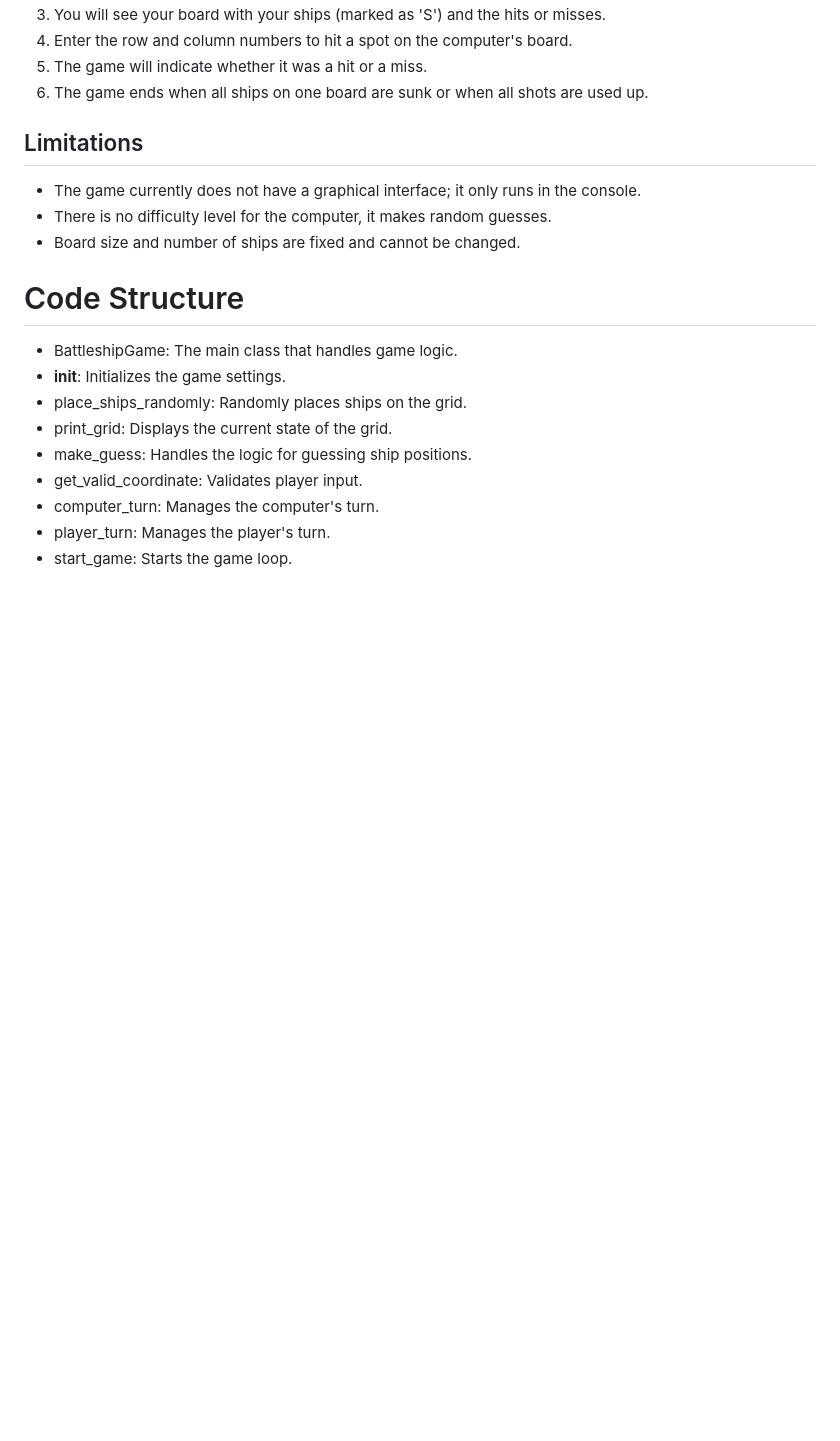
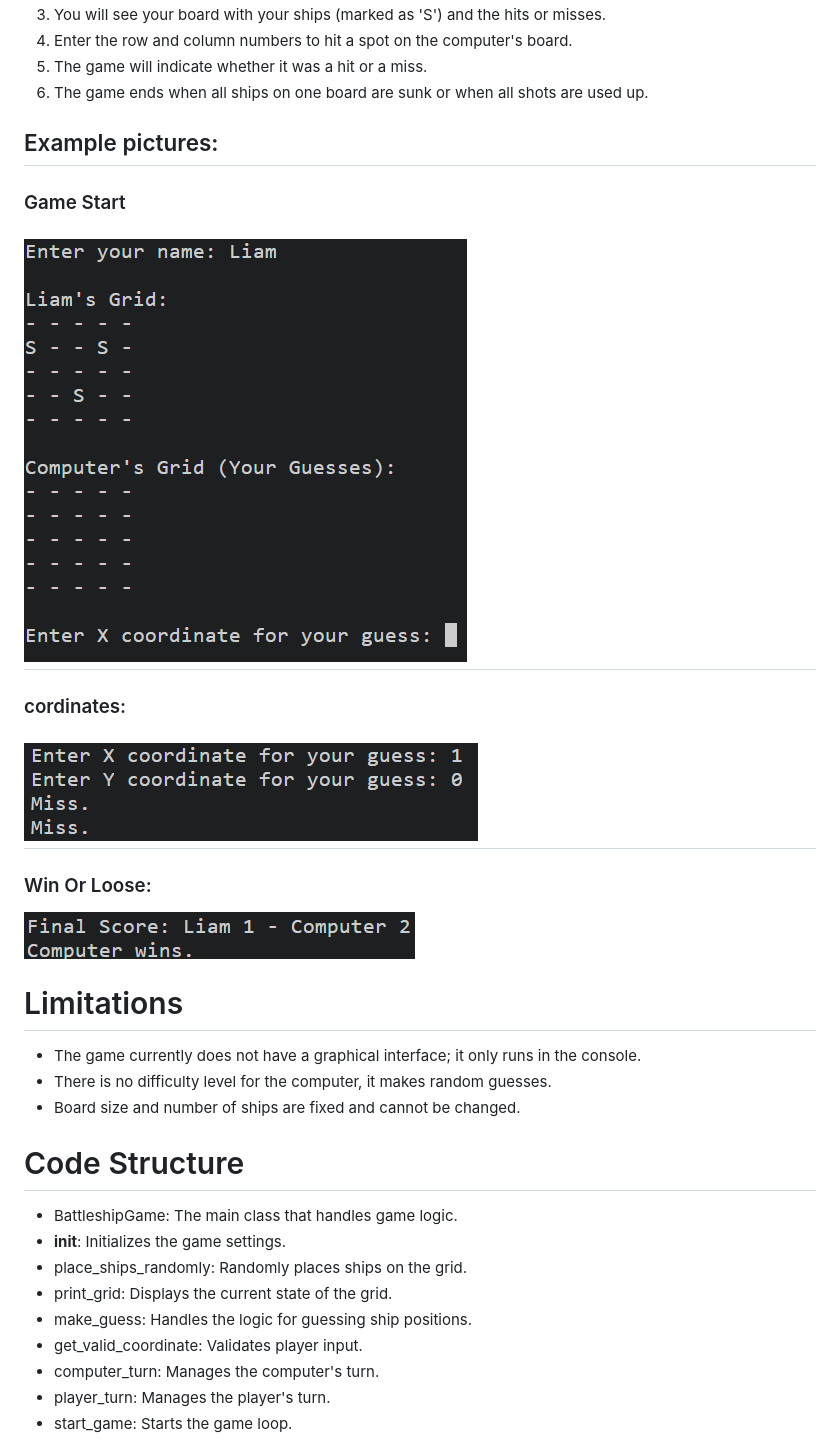
Before and after one commit to Liam-s-lind/Battleship-Game, a Markdown page: README.md, the part around the change printed below. Drawn GitHub-style; pictures changed too: pictures/Cordinate-to-shoot.png (added), pictures/Game-start.png (added), pictures/win-loose.png (added); blank space fills up the shorter version.

Commit message:
finnished Read.me

```diff
--- a/README.md
+++ b/README.md
@@ -18,7 +18,18 @@ Welcome to the easy but fun Battleship Game, a command-line version of the class
 5. The game will indicate whether it was a hit or a miss.
 6. The game ends when all ships on one board are sunk or when all shots are used up.
 
-## Limitations
+## Example pictures:
+### Game Start
+![Grid](pictures/Game-start.png)
+-
+### cordinates:
+![Use x and Y cordinates](pictures/Cordinate-to-shoot.png)
+-
+### Win Or Loose:
+![win or loose](pictures/win-loose.png)
+
+
+# Limitations
 - The game currently does not have a graphical interface; it only runs in the console.
 - There is no difficulty level for the computer, it makes random guesses.
 - Board size and number of ships are fixed and cannot be changed.
```
Also changed, not shown: other parts of README.md (+7 -0 lines), pictures/missing-shot.png (added).
